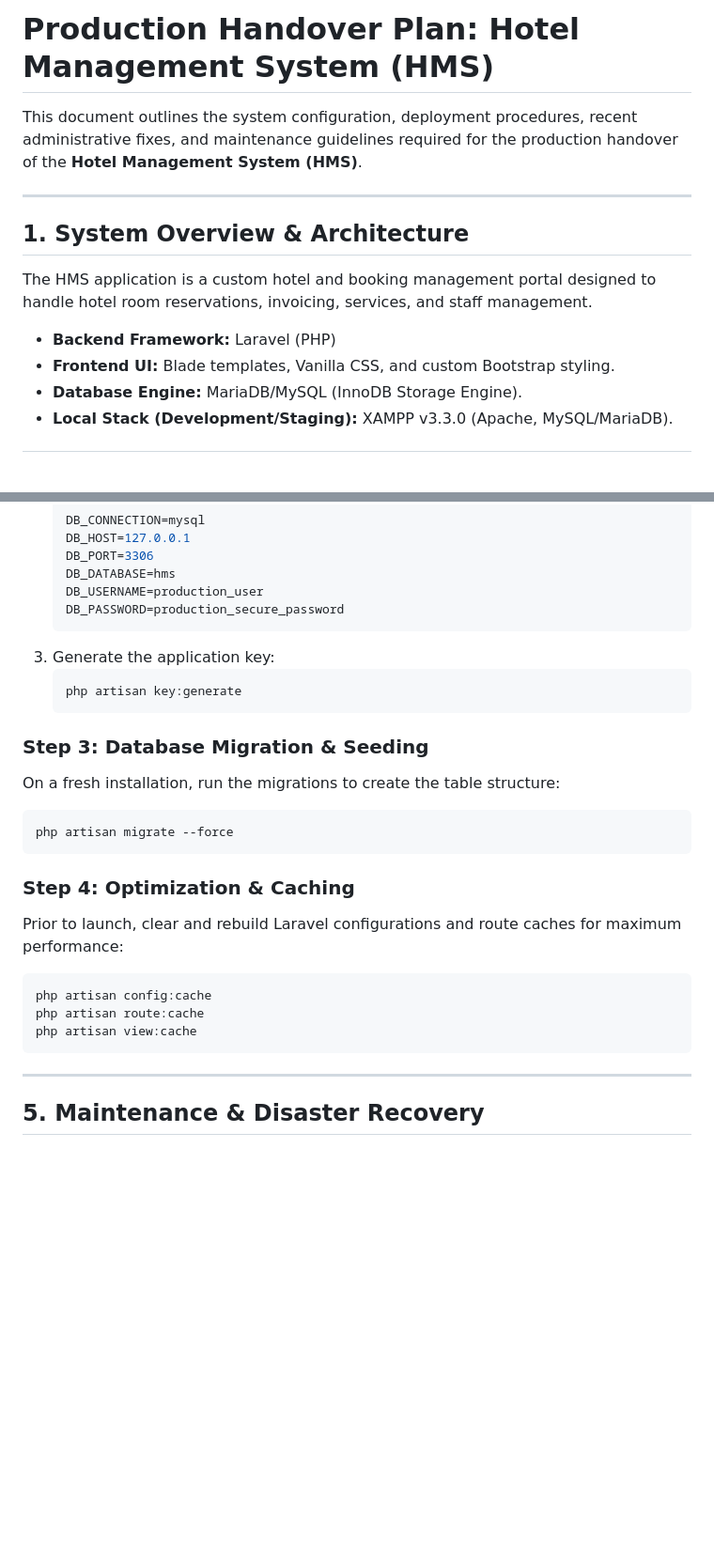
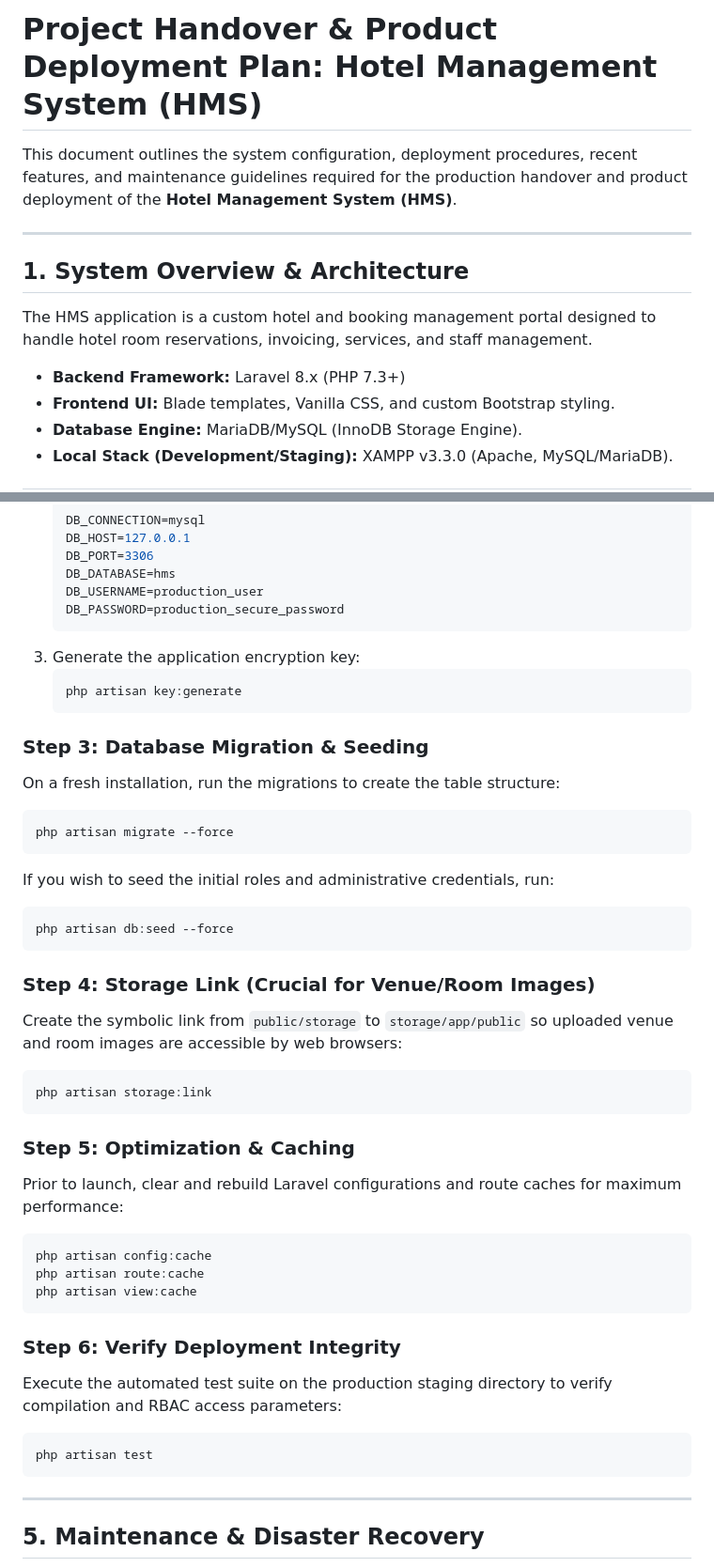
Before and after one commit to SadeepSachintha/HMS, a Markdown page: production_handover_plan.md, 2 parts joined by grey strips. Shown at 94% size. Drawn GitHub-style; blank space fills up the shorter version.

````diff
--- a/production_handover_plan.md
+++ b/production_handover_plan.md
@@ -1,6 +1,6 @@
-# Production Handover Plan: Hotel Management System (HMS)
+# Project Handover & Product Deployment Plan: Hotel Management System (HMS)
 
-This document outlines the system configuration, deployment procedures, recent administrative fixes, and maintenance guidelines required for the production handover of the **Hotel Management System (HMS)**.
+This document outlines the system configuration, deployment procedures, recent features, and maintenance guidelines required for the production handover and product deployment of the **Hotel Management System (HMS)**.
 
 ---
 
@@ -8,7 +8,7 @@ This document outlines the system configuration, deployment procedures, recent a
 
 The HMS application is a custom hotel and booking management portal designed to handle hotel room reservations, invoicing, services, and staff management.
 
-* **Backend Framework:** Laravel (PHP)
+* **Backend Framework:** Laravel 8.x (PHP 7.3+)
 * **Frontend UI:** Blade templates, Vanilla CSS, and custom Bootstrap styling.
 * **Database Engine:** MariaDB/MySQL (InnoDB Storage Engine).
 * **Local Stack (Development/Staging):** XAMPP v3.3.0 (Apache, MySQL/MariaDB).
@@ -86,7 +86,7 @@ Follow these steps when moving the application from XAMPP to a production server
    DB_USERNAME=production_user
    DB_PASSWORD=production_secure_password
    ```
-3. Generate the application key:
+3. Generate the application encryption key:
    ```bash
    php artisan key:generate
    ```
@@ -96,13 +96,29 @@ On a fresh installation, run the migrations to create the table structure:
 ```bash
 php artisan migrate --force
 ```
+If you wish to seed the initial roles and administrative credentials, run:
+```bash
+php artisan db:seed --force
+```
 
-### Step 4: Optimization & Caching
+### Step 4: Storage Link (Crucial for Venue/Room Images)
+Create the symbolic link from `public/storage` to `storage/app/public` so uploaded venue and room images are accessible by web browsers:
+```bash
+php artisan storage:link
+```
+
+### Step 5: Optimization & Caching
 Prior to launch, clear and rebuild Laravel configurations and route caches for maximum performance:
 ```bash
 php artisan config:cache
 php artisan route:cache
 php artisan view:cache
+```
+
+### Step 6: Verify Deployment Integrity
+Execute the automated test suite on the production staging directory to verify compilation and RBAC access parameters:
+```bash
+php artisan test
 ```
 
 ---
````
Also changed, not shown: other parts of production_handover_plan.md (+19 -19 lines).
